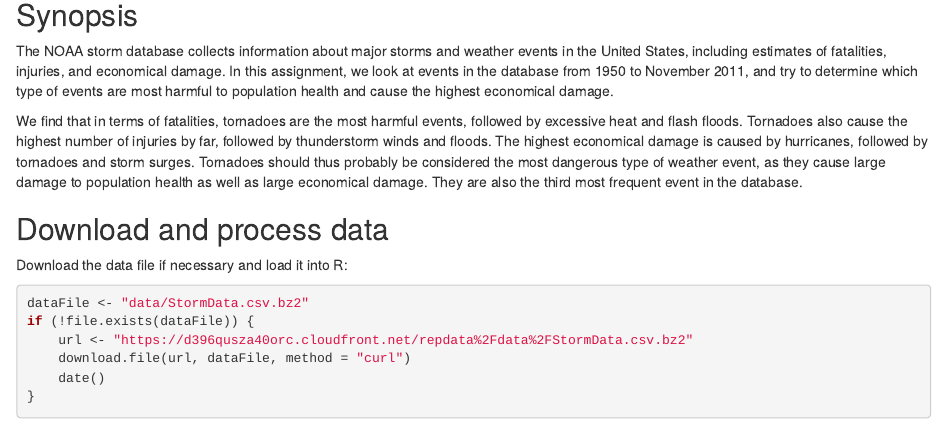
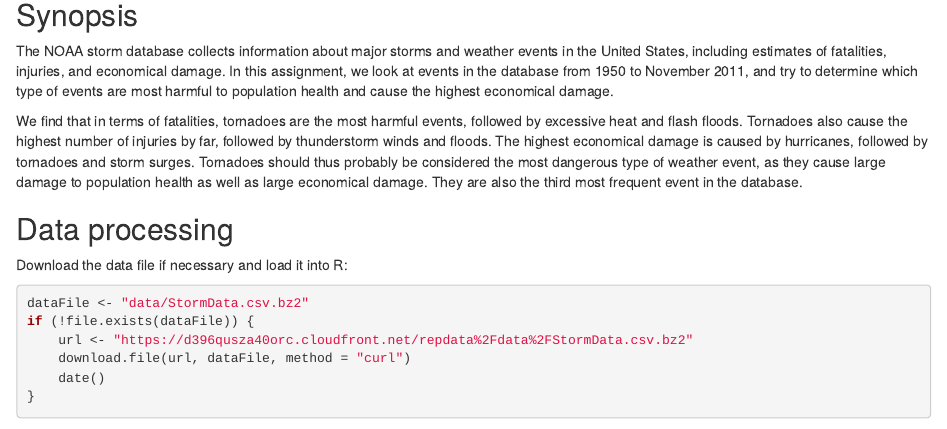
Before and after one commit to patmau/RepData_PeerAssessment2, an R Markdown document (stormData.Rmd): the page in a window 1100 px wide, from 240 px down. Rendered offline with R 4.5, knitr and Pandoc, with nearby package versions; some code elsewhere in the file could not run offline.

Commit message:
change section title

````diff
--- a/stormData.Rmd
+++ b/stormData.Rmd
@@ -28,7 +28,7 @@ library(gridExtra)
 library(formattable)
 ```
 
-## Download and process data
+## Data processing
 
 Download the data file if necessary and load it into R:
 
````
